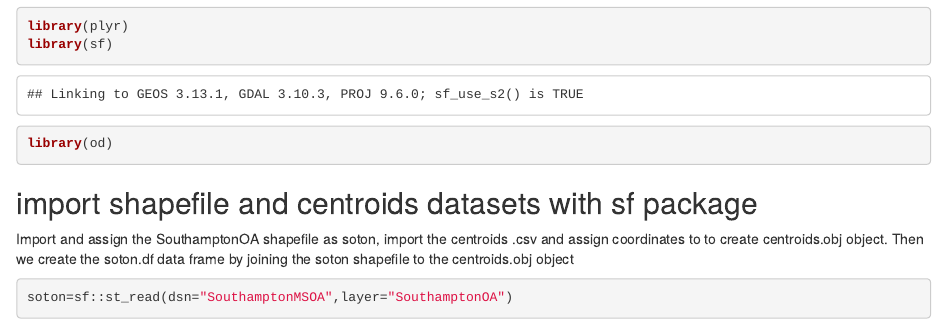
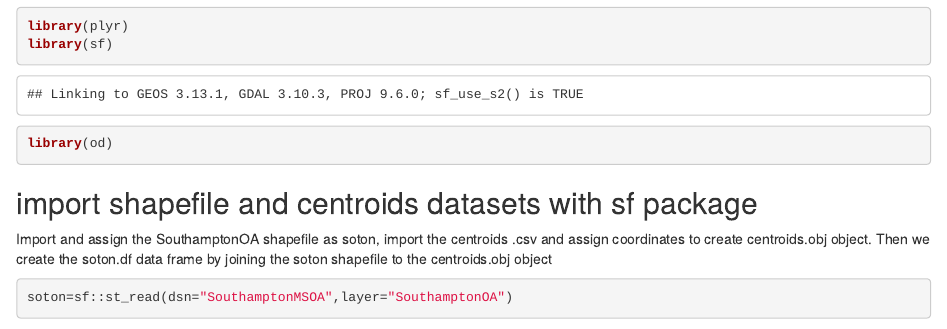
Before and after one commit to datadeckvera/R-Code, an R Markdown document (Visualize Work Commute as Flow Map.Rmd): the page in a window 1100 px wide, from 2590 px down. Rendered offline with R 4.5, knitr and Pandoc, with nearby package versions; some code elsewhere in the file could not run offline.

Commit message:
Update Visualize Work Commute as Flow Map.Rmd

````diff
--- a/Visualize Work Commute as Flow Map.Rmd
+++ b/Visualize Work Commute as Flow Map.Rmd
@@ -72,7 +72,7 @@ library(od)
 ```
 
 ## import shapefile and centroids datasets with sf package
-Import and assign the SouthamptonOA shapefile as soton, import the centroids .csv and assign coordinates to to create centroids.obj object. Then we create the soton.df data frame by joining the soton shapefile to the centroids.obj object
+Import and assign the SouthamptonOA shapefile as soton, import the centroids .csv and assign coordinates to create centroids.obj object. Then we create the soton.df data frame by joining the soton shapefile to the centroids.obj object
 
 ```{r}
 soton=sf::st_read(dsn="SouthamptonMSOA",layer="SouthamptonOA")
````
